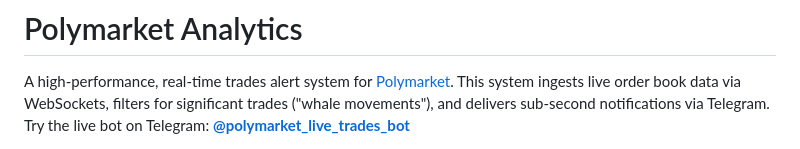
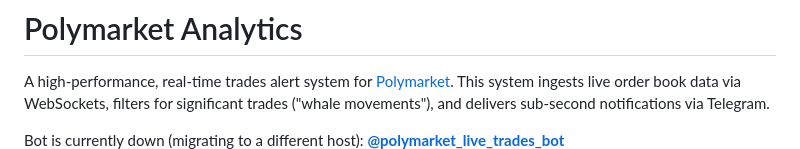
Before and after one commit to NoahB667/polymarket-analytics, a Markdown page: README.md, the part around the change. Drawn GitHub-style.

```diff
--- a/README.md
+++ b/README.md
@@ -1,7 +1,8 @@
 # Polymarket Analytics
 
 A high-performance, real-time trades alert system for [Polymarket](https://polymarket.com). This system ingests live order book data via WebSockets, filters for significant trades ("whale movements"), and delivers sub-second notifications via Telegram.
-Try the live bot on Telegram: **[@polymarket_live_trades_bot](https://t.me/polymarket_live_trades_bot)**
+
+Bot is currently down (migrating to a different host): **[@polymarket_live_trades_bot](https://t.me/polymarket_live_trades_bot)**
 ![Demo](./Demo.png)
 
 ## Features
```
